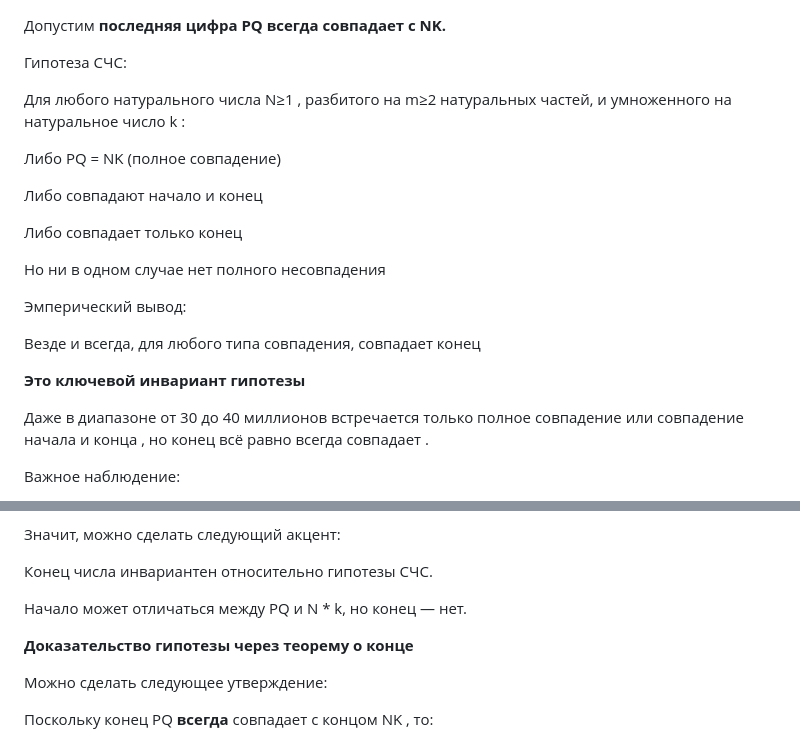
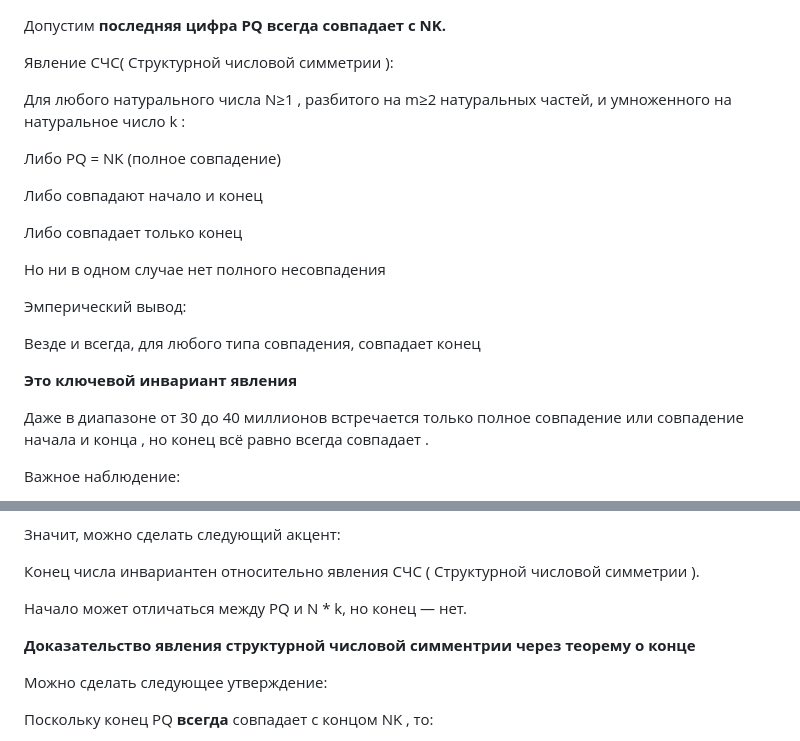
Before and after one commit to Misha0966/New-project, a Markdown page: Формальное доказательство СЧС.md, 2 parts joined by grey strips. GitHub-like rendering.

Commit message:
Формальное доказательство СЧС.md
Универсальное доказательство для:

Теоремы структурной числовой симметрии, для явления структурной числовой симметрии, так и для алгоритма структурной числовой симметрии.

```diff
--- a/Формальное доказательство СЧС.md
+++ b/Формальное доказательство СЧС.md
@@ -1,6 +1,6 @@
 Допустим **последняя цифра PQ всегда совпадает с NK.**
 
-Гипотеза СЧС:
+Явление СЧС( Структурной числовой симметрии ):
 
 Для любого натурального числа N≥1 , разбитого на m≥2 натуральных частей, и умноженного на натуральное число k :
 
@@ -16,7 +16,7 @@
 
 Везде и всегда, для любого типа совпадения, совпадает конец
 
-**Это ключевой инвариант гипотезы**
+**Это ключевой инвариант явления**
 
 Даже в диапазоне от 30 до 40 миллионов встречается только полное совпадение или совпадение начала и конца , но конец всё равно всегда совпадает .
 
@@ -80,11 +80,11 @@ a * 10 * k — оканчивается на ноль ⇒ last_digit(NK) = (B *
 
 Значит, можно сделать следующий акцент:
 
-Конец числа инвариантен относительно гипотезы СЧС.
+Конец числа инвариантен относительно явления СЧС ( Структурной числовой симметрии ).
 
 Начало может отличаться между PQ и N * k, но конец — нет.
 
-**Доказательство гипотезы через теорему о конце**
+**Доказательство явления структурной числовой симментрии через теорему о конце**
 
 Можно сделать следующее утверждение:
 
```
